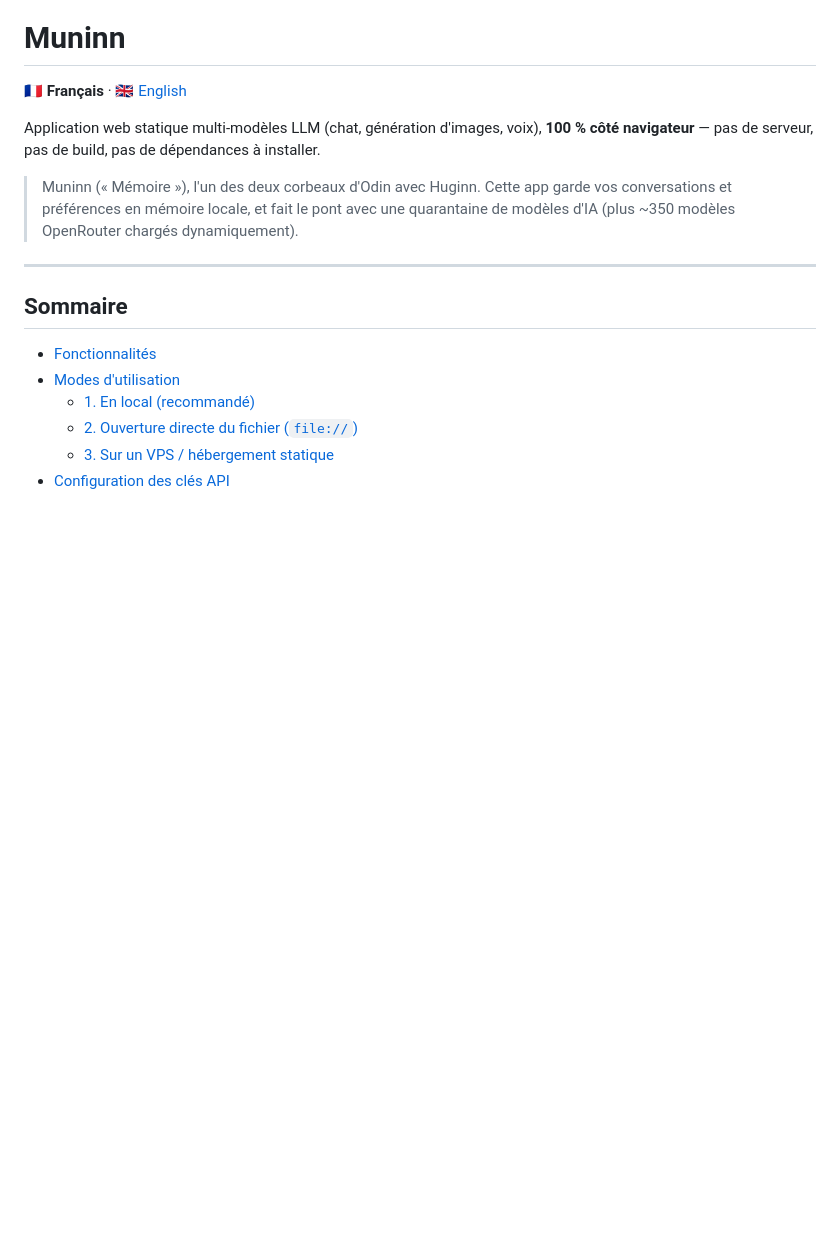
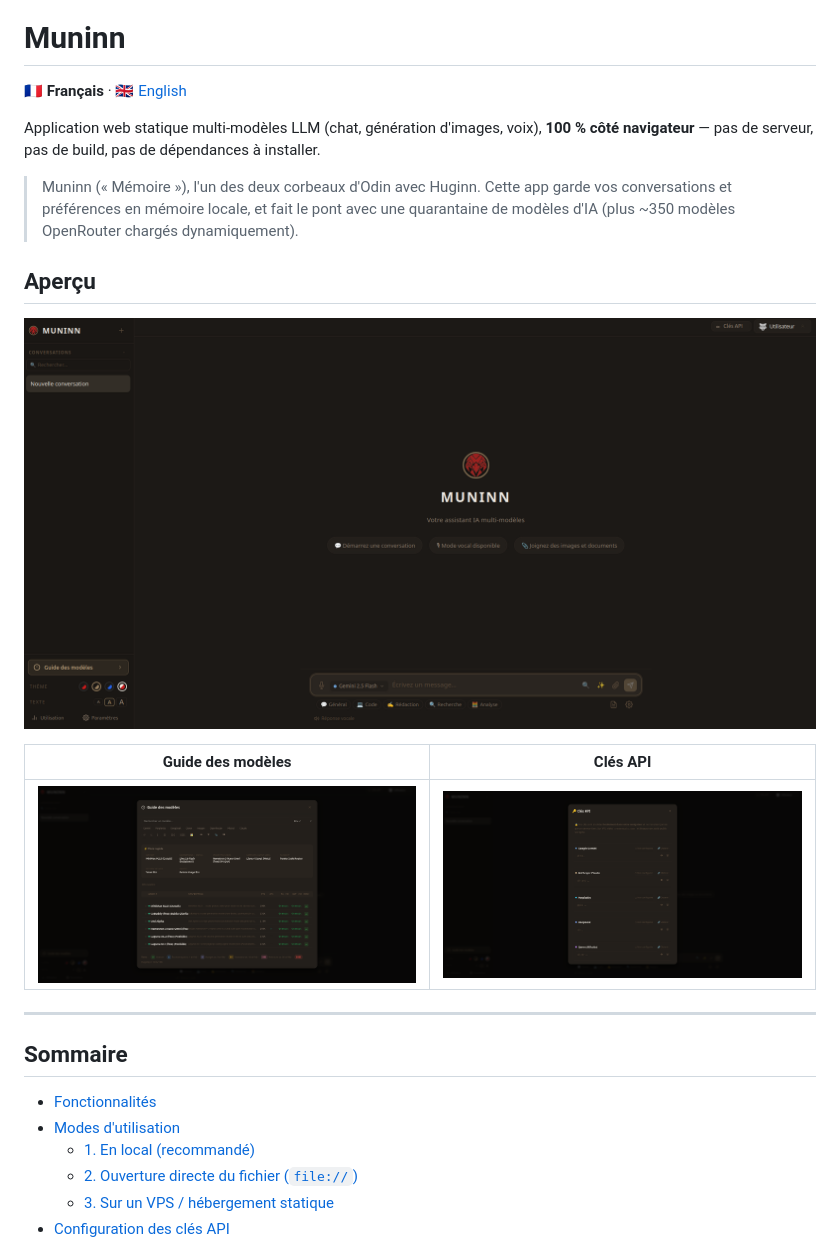
Before and after one commit to kevinggraphiste-hub/Muninn, a Markdown page: README.md, the part around one of its changes. Rendered like a GitHub page; pictures changed too: assets/screenshots/accueil.png (added), assets/screenshots/cles-api.png (added), assets/screenshots/guide-modeles.png (added); blank space fills up the shorter version.

```diff
--- a/README.md
+++ b/README.md
@@ -10,6 +10,14 @@ installer.
 > garde vos conversations et préférences en mémoire locale, et fait le pont
 > avec une quarantaine de modèles d'IA (plus ~350 modèles OpenRouter chargés
 > dynamiquement).
+
+## Aperçu
+
+![Accueil de Muninn](assets/screenshots/accueil.png)
+
+| Guide des modèles | Clés API |
+|---|---|
+| ![Guide des modèles](assets/screenshots/guide-modeles.png) | ![Clés API](assets/screenshots/cles-api.png) |
 
 ---
 
```
Also changed, not shown: other parts of README.md (+8 -0 lines).
